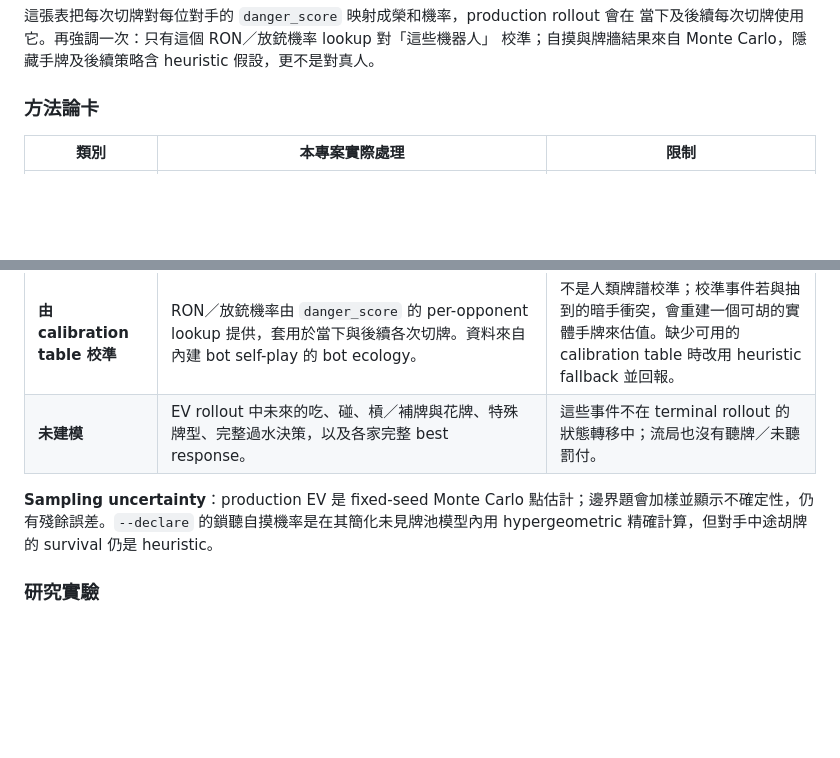
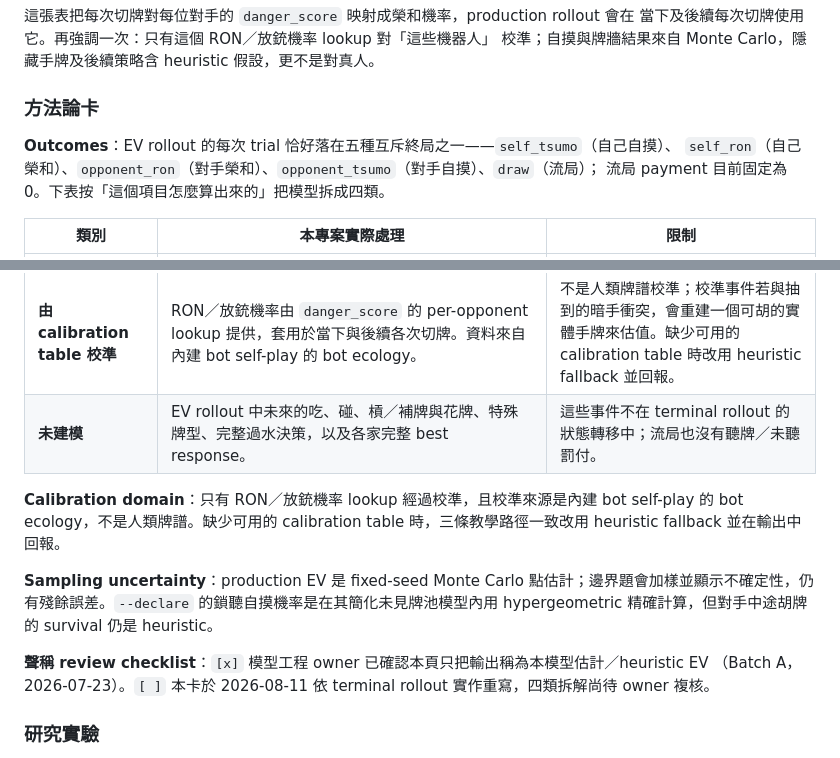
Before and after one commit to YuHsunWang/gto_mahjong, a Markdown page: README.md, 2 parts joined by grey strips. Drawn GitHub-style; blank space fills up the shorter version.

```diff
--- a/README.md
+++ b/README.md
@@ -195,6 +195,10 @@ python3 -m taimahjong --selfplay-report data/calibration.json
 
 ### 方法論卡
 
+**Outcomes**：EV rollout 的每次 trial 恰好落在五種互斥終局之一——`self_tsumo`（自己自摸）、
+`self_ron`（自己榮和）、`opponent_ron`（對手榮和）、`opponent_tsumo`（對手自摸）、`draw`（流局）；
+流局 payment 目前固定為 0。下表按「這個項目怎麼算出來的」把模型拆成四類。
+
 | 類別 | 本專案實際處理 | 限制 |
 | --- | --- | --- |
 | **已建模且精確計算** | 給定一個已抽樣的四家世界後，檢查普通牌胡型，依選定家規計台並做四家零和結算；每次 trial 只會產生 `self_tsumo`、`self_ron`、`opponent_ron`、`opponent_tsumo`、`draw` 之一，`net_ev` 精確等於 acting seat 的 terminal payments 樣本平均。 | 「精確」只指該抽樣世界內的規則、結算與 aggregation，不代表終局機率或真人打法精確。流局 payment 目前固定為 0。 |
@@ -202,7 +206,15 @@ python3 -m taimahjong --selfplay-report data/calibration.json
 | **由 calibration table 校準** | RON／放銃機率由 `danger_score` 的 per-opponent lookup 提供，套用於當下與後續各次切牌。資料來自內建 bot self-play 的 bot ecology。 | 不是人類牌譜校準；校準事件若與抽到的暗手衝突，會重建一個可胡的實體手牌來估值。缺少可用的 calibration table 時改用 heuristic fallback 並回報。 |
 | **未建模** | EV rollout 中未來的吃、碰、槓／補牌與花牌、特殊牌型、完整過水決策，以及各家完整 best response。 | 這些事件不在 terminal rollout 的狀態轉移中；流局也沒有聽牌／未聽罰付。 |
 
+**Calibration domain**：只有 RON／放銃機率 lookup 經過校準，且校準來源是內建 bot self-play 的
+bot ecology，不是人類牌譜。缺少可用的 calibration table 時，三條教學路徑一致改用 heuristic
+fallback 並在輸出中回報。
+
 **Sampling uncertainty**：production EV 是 fixed-seed Monte Carlo 點估計；邊界題會加樣並顯示不確定性，仍有殘餘誤差。`--declare` 的鎖聽自摸機率是在其簡化未見牌池模型內用 hypergeometric 精確計算，但對手中途胡牌的 survival 仍是 heuristic。
+
+**聲稱 review checklist**：`[x]` 模型工程 owner 已確認本頁只把輸出稱為本模型估計／heuristic EV
+（Batch A，2026-07-23）。`[ ]` 本卡於 2026-08-11 依 terminal rollout 實作重寫，四類拆解尚待
+owner 複核。
 
 ### 研究實驗
 
```
Also changed, not shown: README.en.md (+13 -0 lines).
